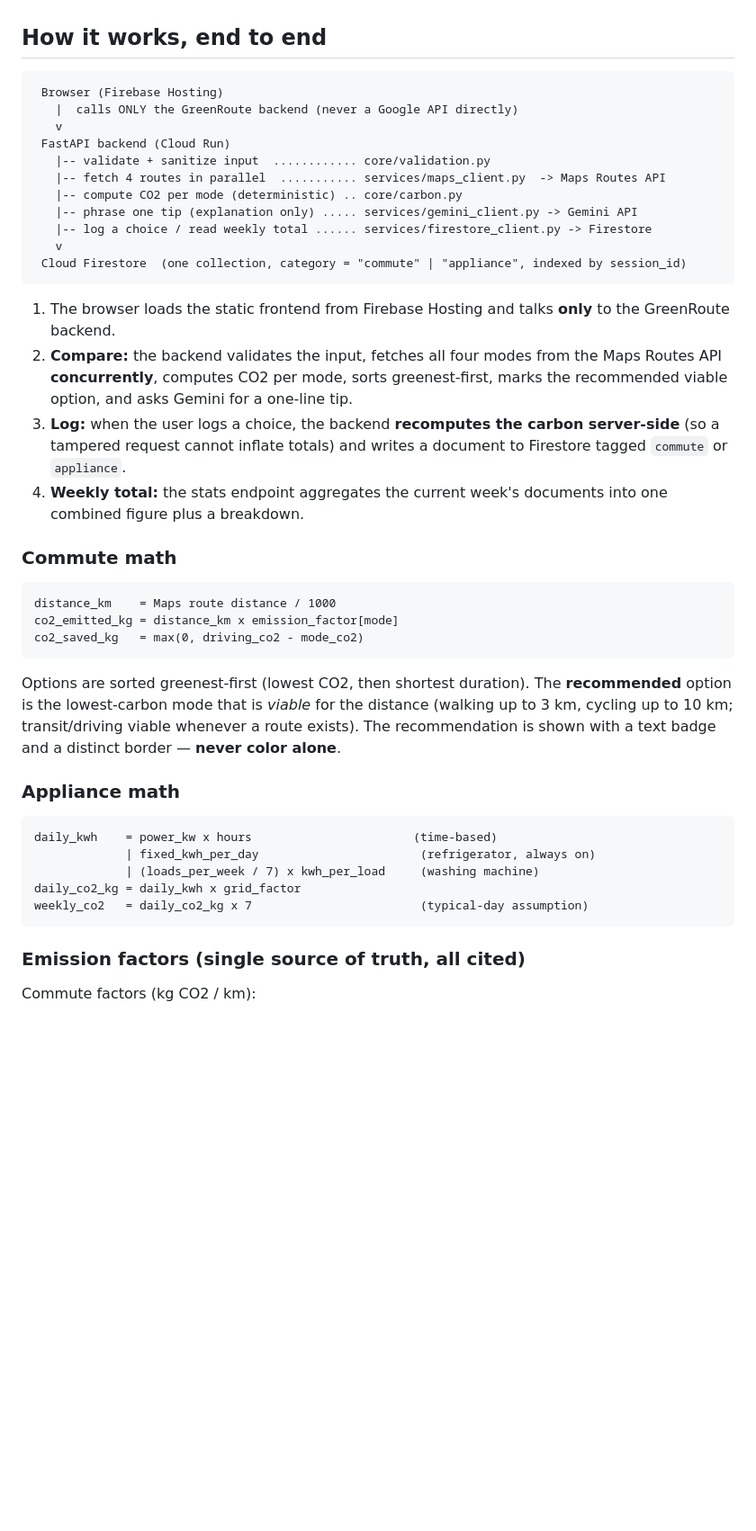
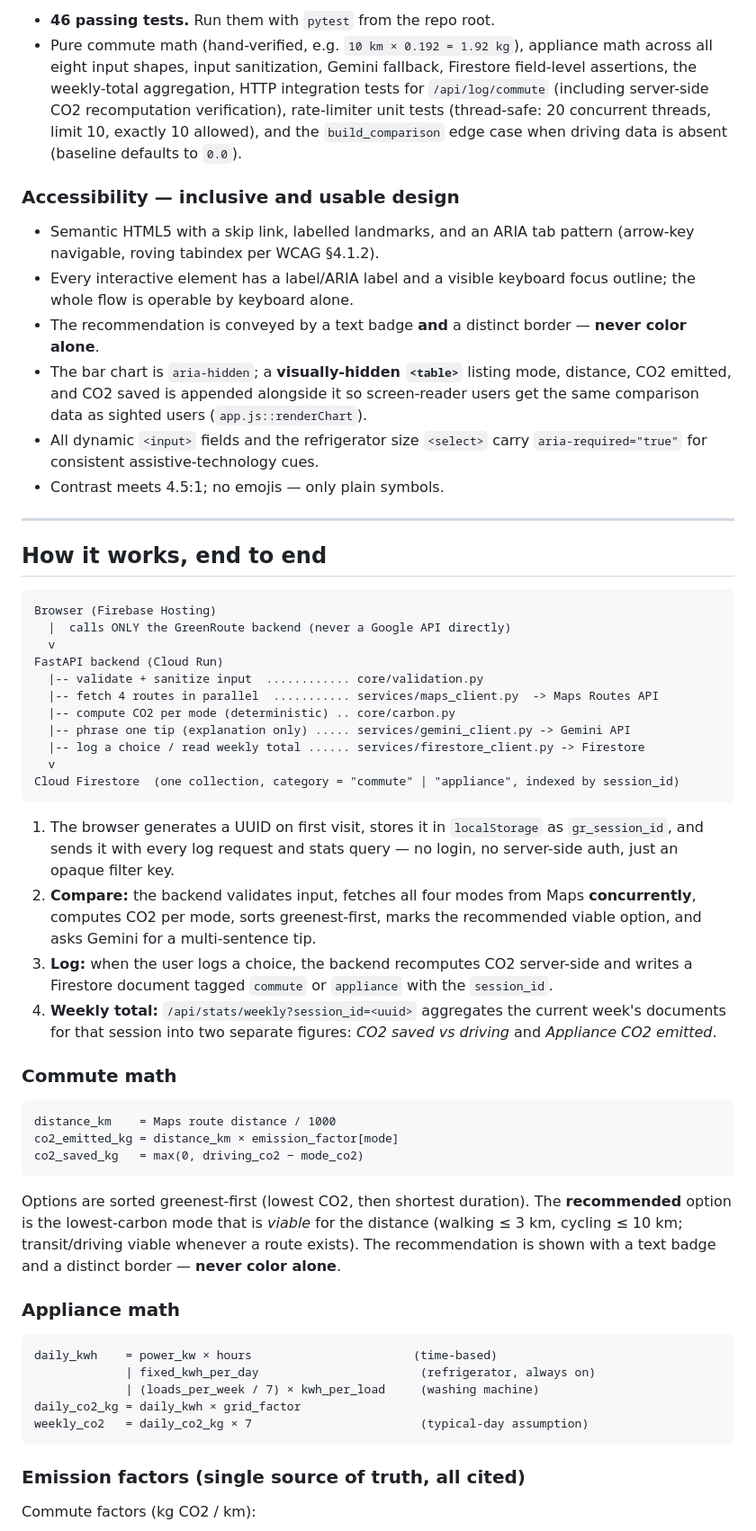
Before and after one commit to SrishtiRathi23/carbon_footprint, a Markdown page: README.md, the part around one of its changes. Shown at 90% size. Drawn GitHub-style; blank space fills up the shorter version.

````diff
--- a/README.md
+++ b/README.md
@@ -75,53 +172,79 @@ Example, same trip, model-written tip:
+- **46 passing tests.** Run them with `pytest` from the repo root.
+- Pure commute math (hand-verified, e.g. `10 km × 0.192 = 1.92 kg`), appliance
+  math across all eight input shapes, input sanitization, Gemini fallback,
+  Firestore field-level assertions, the weekly-total aggregation,
+  HTTP integration tests for `/api/log/commute` (including server-side CO2
+  recomputation verification), rate-limiter unit tests (thread-safe: 20
+  concurrent threads, limit 10, exactly 10 allowed), and the `build_comparison`
+  edge case when driving data is absent (baseline defaults to `0.0`).
+
+### Accessibility — inclusive and usable design
+- Semantic HTML5 with a skip link, labelled landmarks, and an ARIA tab pattern
+  (arrow-key navigable, roving tabindex per WCAG §4.1.2).
+- Every interactive element has a label/ARIA label and a visible keyboard focus
+  outline; the whole flow is operable by keyboard alone.
+- The recommendation is conveyed by a text badge **and** a distinct border —
+  **never color alone**.
+- The bar chart is `aria-hidden`; a **visually-hidden `<table>`** listing mode,
+  distance, CO2 emitted, and CO2 saved is appended alongside it so screen-reader
+  users get the same comparison data as sighted users (`app.js::renderChart`).
+- All dynamic `<input>` fields and the refrigerator size `<select>` carry
+  `aria-required="true"` for consistent assistive-technology cues.
+- Contrast meets 4.5:1; no emojis — only plain symbols.
+
+---
 
 ## How it works, end to end
 
 ```
- Browser (Firebase Hosting)
-   |  calls ONLY the GreenRoute backend (never a Google API directly)
-   v
- FastAPI backend (Cloud Run)
-   |-- validate + sanitize input  ............ core/validation.py
-   |-- fetch 4 routes in parallel  ........... services/maps_client.py  -> Maps Routes API
-   |-- compute CO2 per mode (deterministic) .. core/carbon.py
-   |-- phrase one tip (explanation only) ..... services/gemini_client.py -> Gemini API
-   |-- log a choice / read weekly total ...... services/firestore_client.py -> Firestore
-   v
- Cloud Firestore  (one collection, category = "commute" | "appliance", indexed by session_id)
+Browser (Firebase Hosting)
+  |  calls ONLY the GreenRoute backend (never a Google API directly)
+  v
+FastAPI backend (Cloud Run)
+  |-- validate + sanitize input  ............ core/validation.py
+  |-- fetch 4 routes in parallel  ........... services/maps_client.py  -> Maps Routes API
+  |-- compute CO2 per mode (deterministic) .. core/carbon.py
+  |-- phrase one tip (explanation only) ..... services/gemini_client.py -> Gemini API
+  |-- log a choice / read weekly total ...... services/firestore_client.py -> Firestore
+  v
+Cloud Firestore  (one collection, category = "commute" | "appliance", indexed by session_id)
 ```
 
-1. The browser loads the static frontend from Firebase Hosting and talks **only**
-   to the GreenRoute backend.
-2. **Compare:** the backend validates the input, fetches all four modes from the
-   Maps Routes API **concurrently**, computes CO2 per mode, sorts greenest-first,
-   marks the recommended viable option, and asks Gemini for a one-line tip.
-3. **Log:** when the user logs a choice, the backend **recomputes the carbon
-   server-side** (so a tampered request cannot inflate totals) and writes a
-   document to Firestore tagged `commute` or `appliance`.
-4. **Weekly total:** the stats endpoint aggregates the current week's documents
-   into one combined figure plus a breakdown.
+1. The browser generates a UUID on first visit, stores it in `localStorage` as
+   `gr_session_id`, and sends it with every log request and stats query — no
+   login, no server-side auth, just an opaque filter key.
+2. **Compare:** the backend validates input, fetches all four modes from Maps
+   **concurrently**, computes CO2 per mode, sorts greenest-first, marks the
+   recommended viable option, and asks Gemini for a multi-sentence tip.
+3. **Log:** when the user logs a choice, the backend recomputes CO2 server-side
+   and writes a Firestore document tagged `commute` or `appliance` with the
+   `session_id`.
+4. **Weekly total:** `/api/stats/weekly?session_id=<uuid>` aggregates the current
+   week's documents for that session into two separate figures: *CO2 saved vs
+   driving* and *Appliance CO2 emitted*.
 
 ### Commute math
 
 ```
 distance_km    = Maps route distance / 1000
-co2_emitted_kg = distance_km x emission_factor[mode]
-co2_saved_kg   = max(0, driving_co2 - mode_co2)
+co2_emitted_kg = distance_km × emission_factor[mode]
+co2_saved_kg   = max(0, driving_co2 − mode_co2)
 ```
 
 Options are sorted greenest-first (lowest CO2, then shortest duration). The
 **recommended** option is the lowest-carbon mode that is *viable* for the
-distance (walking up to 3 km, cycling up to 10 km; transit/driving viable
-whenever a route exists). The recommendation is shown with a text badge and a
-distinct border — **never color alone**.
+distance (walking ≤ 3 km, cycling ≤ 10 km; transit/driving viable whenever a
+route exists). The recommendation is shown with a text badge and a distinct
+border — **never color alone**.
 
 ### Appliance math
 
 ```
-daily_kwh    = power_kw x hours                       (time-based)
+daily_kwh    = power_kw × hours                       (time-based)
              | fixed_kwh_per_day                       (refrigerator, always on)
-             | (loads_per_week / 7) x kwh_per_load     (washing machine)
-daily_co2_kg = daily_kwh x grid_factor
-weekly_co2   = daily_co2_kg x 7                        (typical-day assumption)
+             | (loads_per_week / 7) × kwh_per_load     (washing machine)
+daily_co2_kg = daily_kwh × grid_factor
+weekly_co2   = daily_co2_kg × 7                        (typical-day assumption)
 ```
 
 ### Emission factors (single source of truth, all cited)
````
Also changed, not shown: other parts of README.md (+159 -108 lines).
